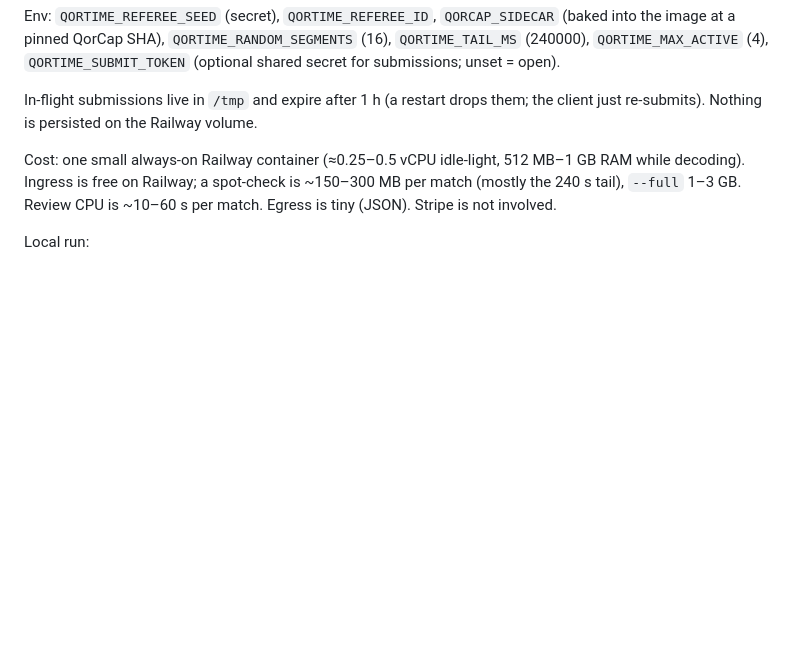
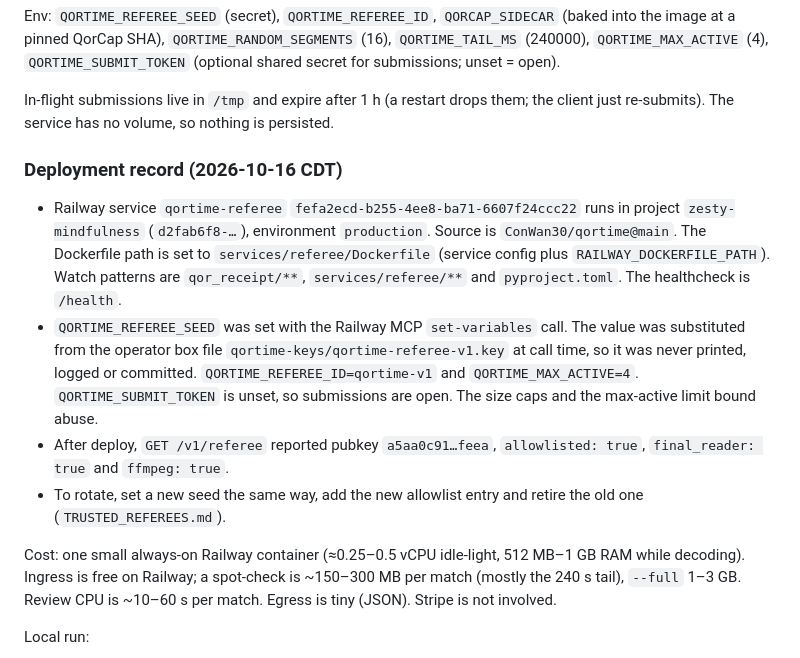
Before and after one commit to ConWan30/qor-receipt, a Markdown page: docs/REFEREE_SERVICE.md, the part around the change. Rendered like a GitHub page; blank space fills up the shorter version.

Commit message:
docs: referee service deployment record (#25)

```diff
--- a/docs/REFEREE_SERVICE.md
+++ b/docs/REFEREE_SERVICE.md
@@ -107,7 +107,21 @@ QorCap SHA), `QORTIME_RANDOM_SEGMENTS` (16), `QORTIME_TAIL_MS` (240000), `QORTIM
 `QORTIME_SUBMIT_TOKEN` (optional shared secret for submissions; unset = open).
 
 In-flight submissions live in `/tmp` and expire after 1 h (a restart drops them; the client just re-submits).
-Nothing is persisted on the Railway volume.
+The service has no volume, so nothing is persisted.
+
+### Deployment record (2026-10-16 CDT)
+
+- Railway service `qortime-referee` `fefa2ecd-b255-4ee8-ba71-6607f24ccc22` runs in project `zesty-mindfulness`
+  (`d2fab6f8-…`), environment `production`. Source is `ConWan30/qortime@main`. The Dockerfile path is set to
+  `services/referee/Dockerfile` (service config plus `RAILWAY_DOCKERFILE_PATH`). Watch patterns are `qor_receipt/**`,
+  `services/referee/**` and `pyproject.toml`. The healthcheck is `/health`.
+- `QORTIME_REFEREE_SEED` was set with the Railway MCP `set-variables` call. The value was substituted from
+  the operator box file `qortime-keys/qortime-referee-v1.key` at call time, so it was never printed, logged or committed.
+  `QORTIME_REFEREE_ID=qortime-v1` and `QORTIME_MAX_ACTIVE=4`. `QORTIME_SUBMIT_TOKEN` is unset, so submissions are open.
+  The size caps and the max-active limit bound abuse.
+- After deploy, `GET /v1/referee` reported pubkey `a5aa0c91…feea`, `allowlisted: true`, `final_reader: true` and
+  `ffmpeg: true`.
+- To rotate, set a new seed the same way, add the new allowlist entry and retire the old one (`TRUSTED_REFEREES.md`).
 
 Cost: one small always-on Railway container (≈0.25–0.5 vCPU idle-light, 512 MB–1 GB RAM while decoding).
 Ingress is free on Railway; a spot-check is ~150–300 MB per match (mostly the 240 s tail), `--full` 1–3 GB.
```
